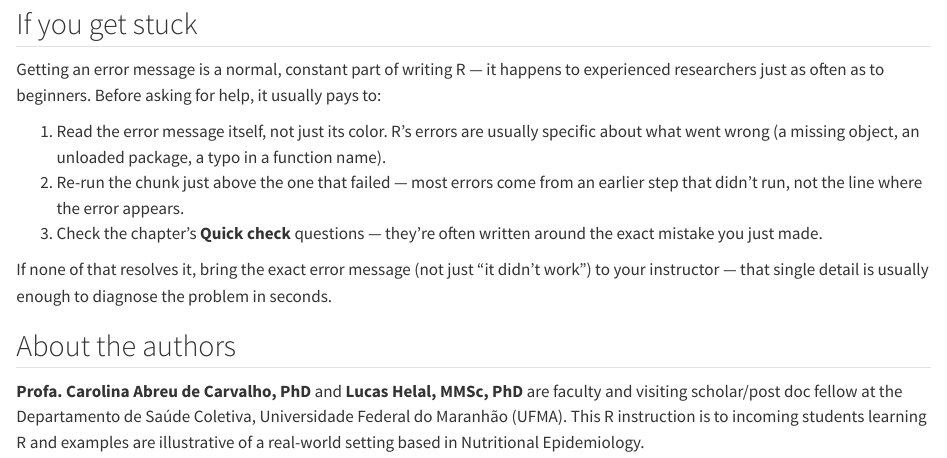
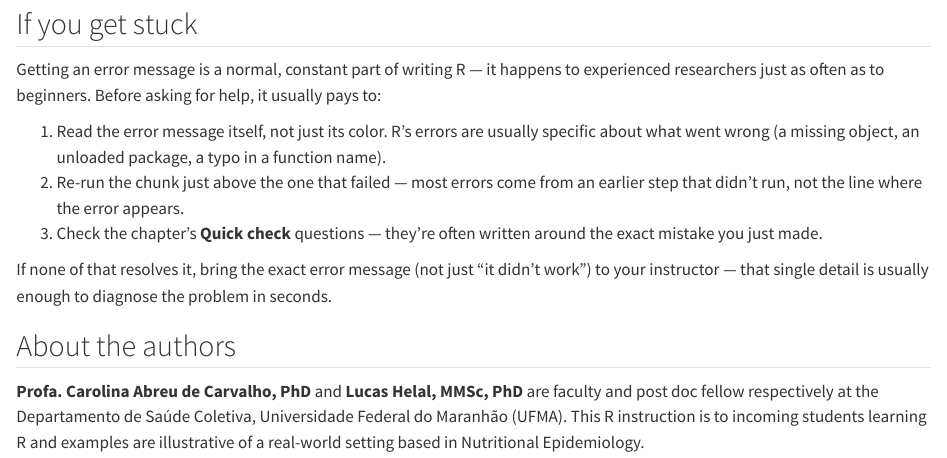
Before and after one commit to lucashelal/oxford-course, a Quarto document (index.qmd): the page in a window 1100 px wide, from 1300 px down. Rendered offline with R 4.5, knitr and Pandoc in place of Quarto, with nearby package versions.

Commit message:
ammendment book 3

```diff
--- a/index.qmd
+++ b/index.qmd
@@ -51,4 +51,4 @@
 
 ## About the authors
 
-**Profa. Carolina Abreu de Carvalho, PhD** and **Lucas Helal, MMSc, PhD** are faculty and visiting scholar/post doc fellow at the Departamento de Saúde Coletiva, Universidade Federal do Maranhão (UFMA). This R instruction is to incoming students learning R and examples are illustrative of a real-world setting based in Nutritional Epidemiology.
+**Profa. Carolina Abreu de Carvalho, PhD** and **Lucas Helal, MMSc, PhD** are faculty and post doc fellow respectively at the Departamento de Saúde Coletiva, Universidade Federal do Maranhão (UFMA). This R instruction is to incoming students learning R and examples are illustrative of a real-world setting based in Nutritional Epidemiology.
```
Also changed, not shown: docs/search.json, 2 other files.
